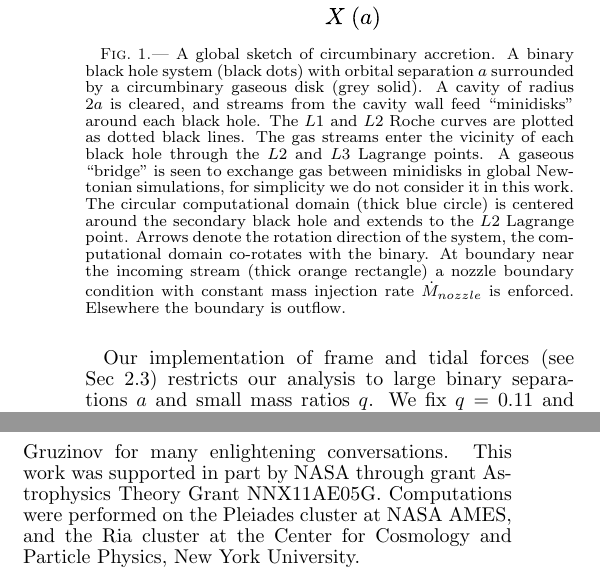
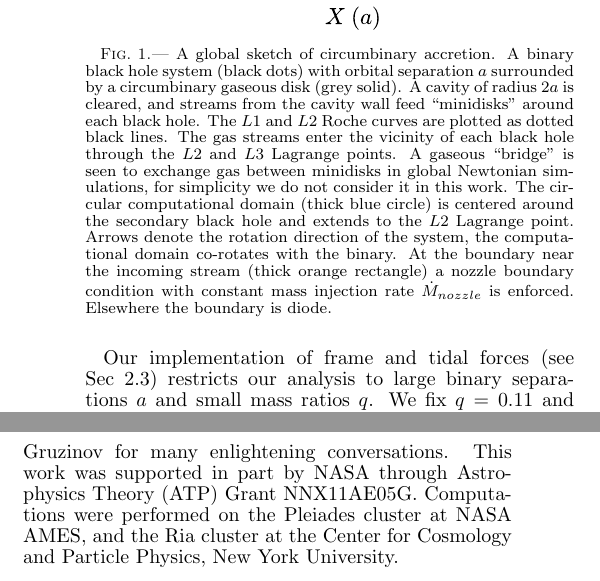
Before and after one commit to geoffryan/minidiscPaper, a LaTeX document (minidisc_paper.tex): two parts of the columns of pages 5 and 15 of 16, joined at a grey line, cut so that both start at the same text. Compiled offline with pdfLaTeX; a missing bibliography style is replaced by a similar one.

Commit message:
making arxiv ready.

```diff
--- a/minidisc_paper.tex
+++ b/minidisc_paper.tex
@@ -276,7 +275,7 @@ Analysis of circumbinary accretion predicted a cavity to form within $r<2a$, whe
 
 \begin{figure}
 \plotone{figs/domain.pdf}
-\caption{\label{fi:domain} A global sketch of circumbinary accretion.  A binary black hole system (black dots) with orbital separation $a$ surrounded by a circumbinary gaseous disk (grey solid).  A cavity of radius $2a$ is cleared, and streams from the cavity wall feed ``minidisks'' around each black hole. The $L1$ and $L2$ Roche curves are plotted as dotted black lines.  The gas streams enter the vicinity of each black hole through the $L2$ and $L3$ Lagrange points.  A gaseous ``bridge'' is seen to exchange gas between minidisks in global Newtonian simulations, for simplicity we do not consider it in this work.  The circular computational domain (thick blue circle) is centered around the secondary black hole and extends to the $L2$ Lagrange point.  Arrows denote the rotation direction of the system, the computational domain co-rotates with the binary.  At boundary near the incoming stream (thick orange rectangle) a nozzle boundary condition with constant mass injection rate $\dot{M}_{nozzle}$ is enforced.  Elsewhere the boundary is outflow.}
+\caption{\label{fi:domain} A global sketch of circumbinary accretion.  A binary black hole system (black dots) with orbital separation $a$ surrounded by a circumbinary gaseous disk (grey solid).  A cavity of radius $2a$ is cleared, and streams from the cavity wall feed ``minidisks'' around each black hole. The $L1$ and $L2$ Roche curves are plotted as dotted black lines.  The gas streams enter the vicinity of each black hole through the $L2$ and $L3$ Lagrange points.  A gaseous ``bridge'' is seen to exchange gas between minidisks in global Newtonian simulations, for simplicity we do not consider it in this work.  The circular computational domain (thick blue circle) is centered around the secondary black hole and extends to the $L2$ Lagrange point.  Arrows denote the rotation direction of the system, the computational domain co-rotates with the binary.  At the boundary near the incoming stream (thick orange rectangle) a nozzle boundary condition with constant mass injection rate $\dot{M}_{nozzle}$ is enforced.  Elsewhere the boundary is diode.}
 \end{figure}
 
 To model the growth and structure of minidisks we must specify both the parameters of the binary black hole system and the accretion stream.  The overall mass scale of the binary $M_{bin} = M_P+M_S$ sets the overall length scale for the system.  Since we focus on a minidisk around the secondary black hole, we express all lengths in terms of $M = M_S$.  Since we work in units where $c=1$, this also sets the fundamental time scale of the system. The use of physical constants in the cooling prescription \eqref{eq:BBcooling} introduces a mass scale $\bar{m}=$ into the system, which scales with $M$ as $\bar{m} \propto M^{5/2}$.
@@ -684,7 +683,7 @@ Accretion via spiral shocks is a purely hydrodynamical effect, occurring without
 %%%%%%
 
 \section{Acknowledgements}
-We are grateful to Paul Duffell, Zoltan Haiman, Dan D'Orazio, Roman Rafikov, Patrick Cooper, and Andrei Gruzinov for many enlightening conversations.  This work was supported in part by NASA through grant Astrophysics Theory Grant NNX11AE05G.  Computations were performed on the Pleiades cluster at NASA AMES, and the Ria cluster at the Center for Cosmology and Particle Physics, New York University.
+We are grateful to Paul Duffell, Zoltan Haiman, Dan D'Orazio, Roman Rafikov, Patrick Cooper, and Andrei Gruzinov for many enlightening conversations.  This work was supported in part by NASA through Astrophysics Theory (ATP) Grant NNX11AE05G.  Computations were performed on the Pleiades cluster at NASA AMES, and the Ria cluster at the Center for Cosmology and Particle Physics, New York University.
 
 
 \newpage
```
Also changed, not shown: minidisc_sources.bib (+1 -1 lines), Makefile, minidisc_paper.tex (1 more changed lines).
